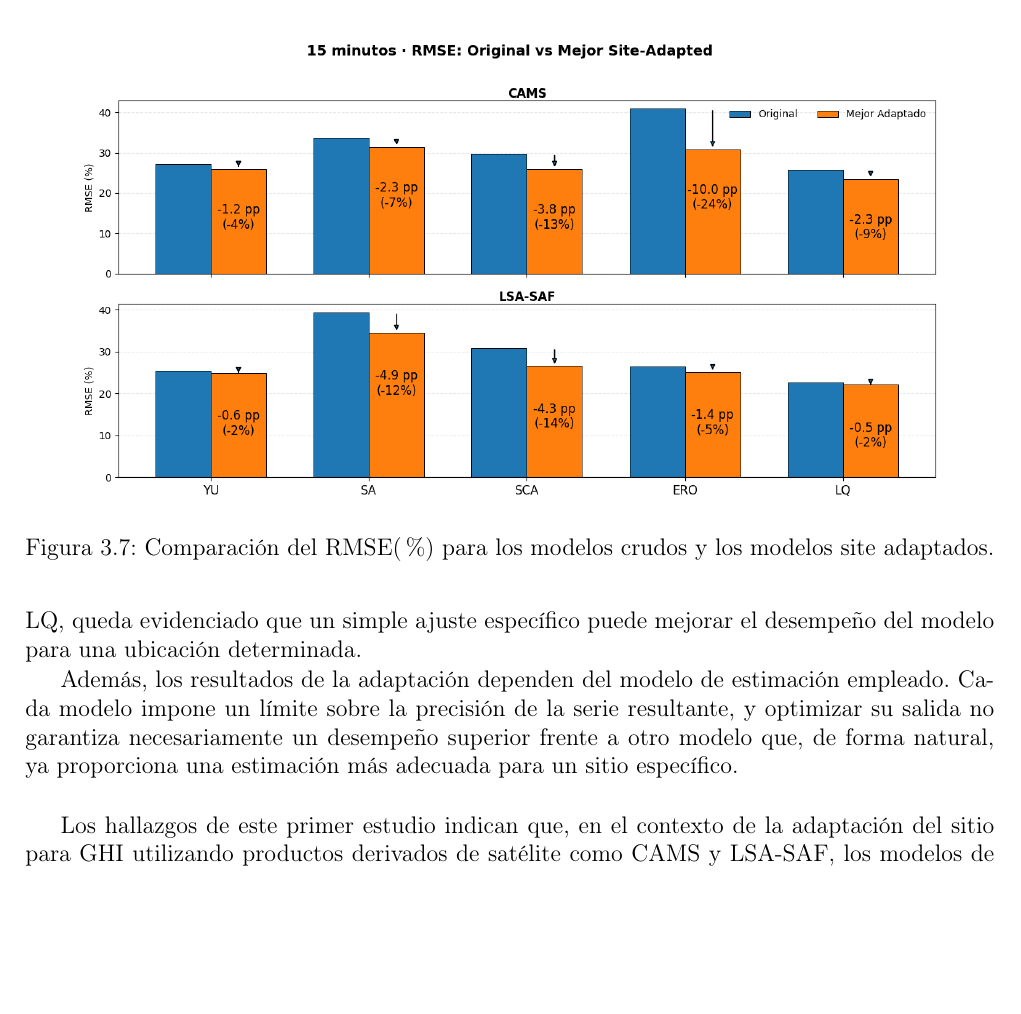
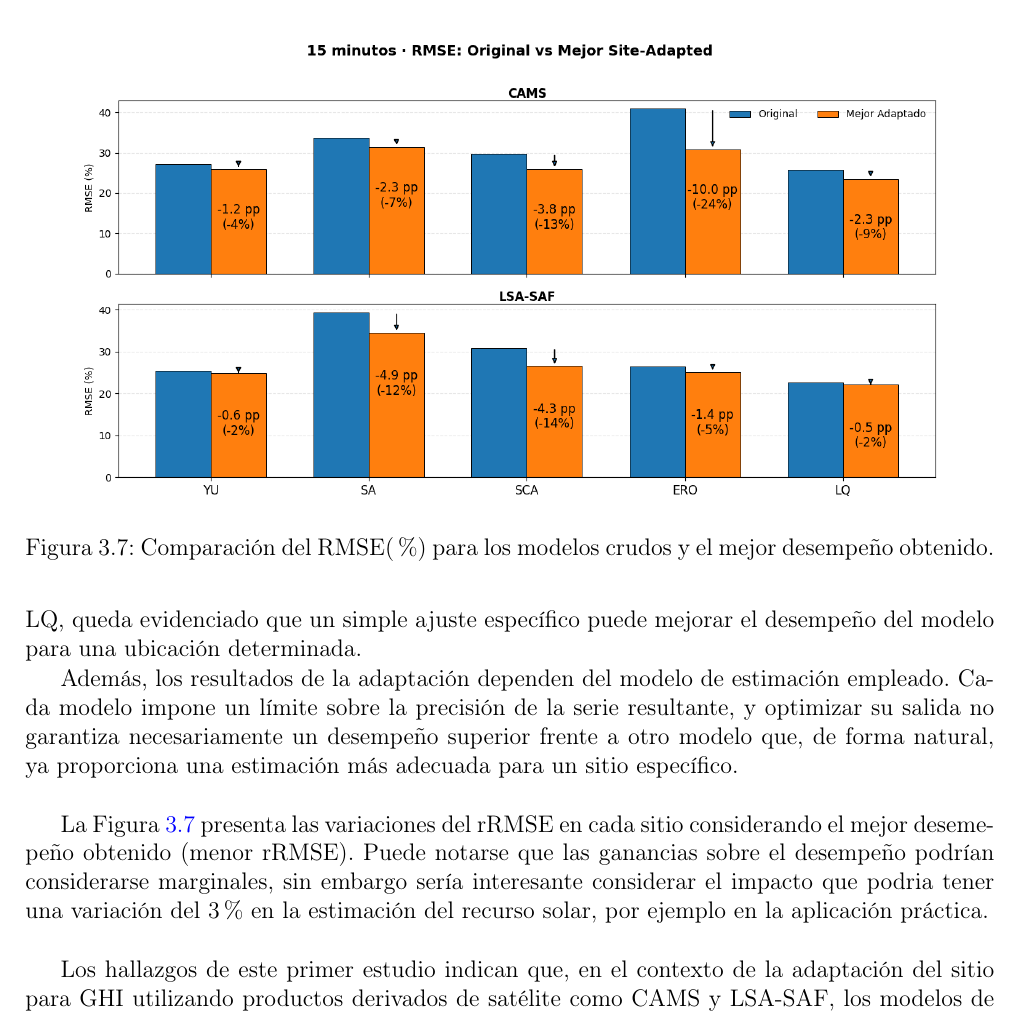
Before and after one commit to rdledesma/tesisDraf, a LaTeX document (main.tex, which reads Capitulo3.tex): part of page 54 of 74, cut so that both start at the same text, the shorter picture padded with empty space. Compiled offline with pdfLaTeX.

Commit message:
add changes

```diff
--- a/Capitulo3.tex
+++ b/Capitulo3.tex
@@ -442,12 +442,17 @@ Además, los resultados de la adaptación dependen del modelo de estimación emp
 
 
 
+
+
+La Figura \ref{fig:mejorModelo} presenta las variaciones del rRMSE en cada sitio considerando el mejor desemepeño obtenido (menor rRMSE). Puede notarse que las ganancias sobre el desempeño podrían considerarse marginales, sin embargo sería interesante considerar el impacto que podria tener una variación del 3\% en la estimación del recurso solar, por ejemplo en la aplicación práctica.\\
 \begin{figure}
     \centering
     \includegraphics[width=0.9\textwidth]{figuras/comparativasRMSE15.png}
-    \caption{Comparación del RMSE(\%) para los modelos crudos y los modelos site adaptados.}
-    \label{fig:RMSE-15}
+    \caption{Comparación del RMSE(\%) para los modelos crudos y el mejor desempeño obtenido.}
+    \label{fig:mejorModelo}
 \end{figure}
+
+
 
 
 
```
Also changed, not shown: main.pdf, 4 other files.
